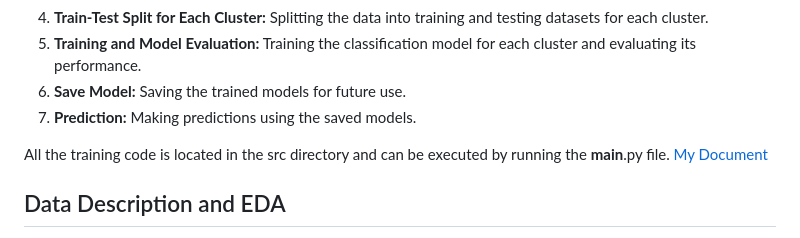
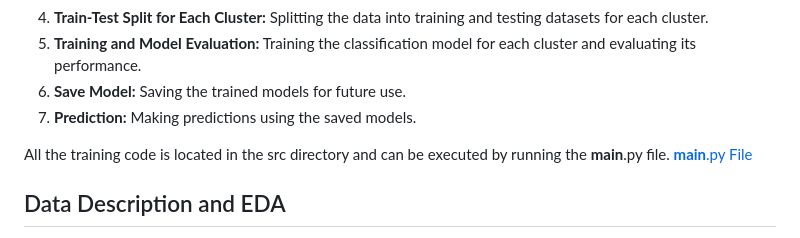
Before and after one commit to kunalliman/Thyroid_Disease_Detection, a Markdown page: README.md, the part around the change. GitHub-like rendering.

```diff
--- a/README.md
+++ b/README.md
@@ -23,7 +23,7 @@ The goal of this project is to create a classification model using machine learn
 7. **Prediction:** Making predictions using the saved models.
 
 All the training code is located in the src directory and can be executed by running the __main__.py file.
-[My Document](src\__main__.py)
+[__main__.py File](__main__.py)
 
 ## Data Description and EDA
 
```
